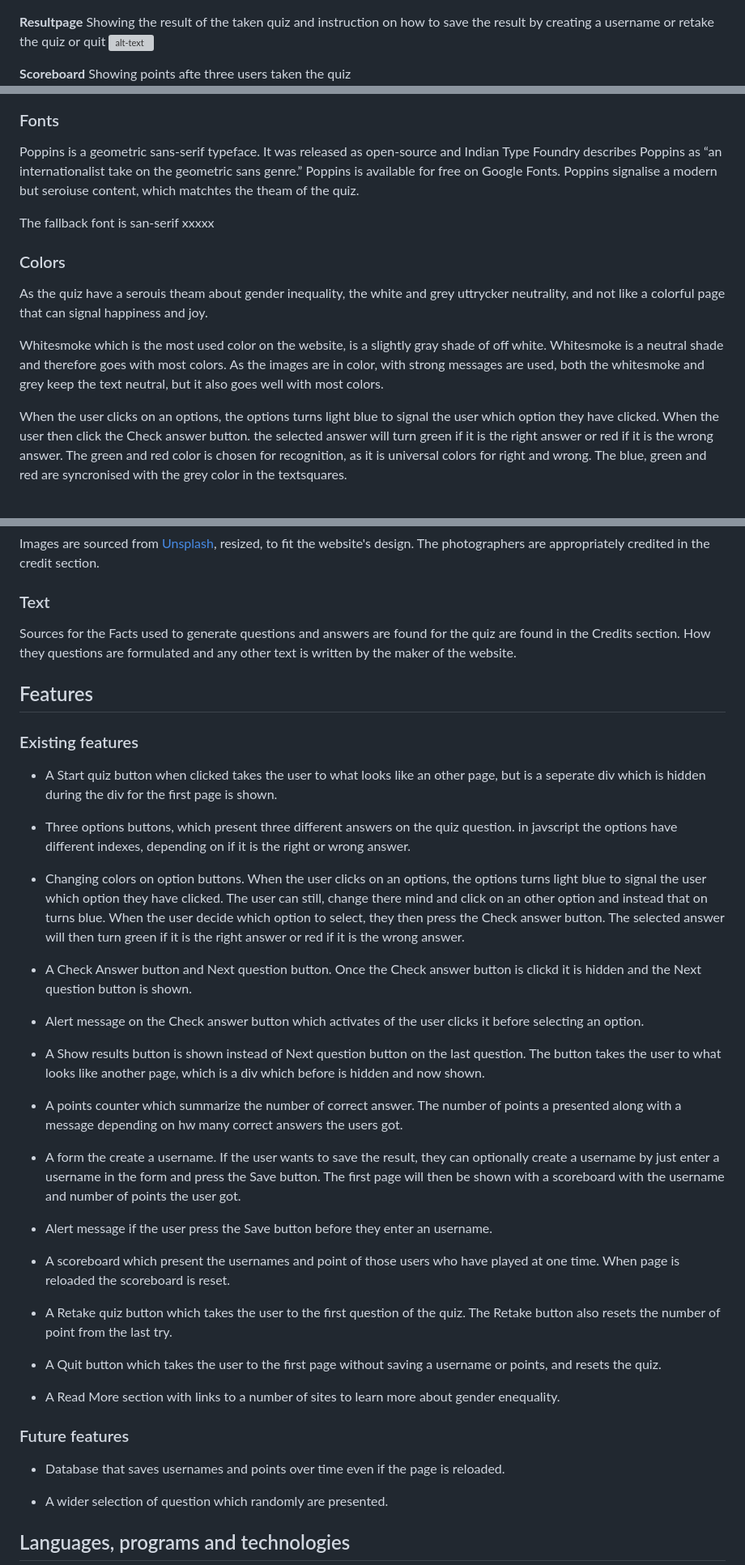
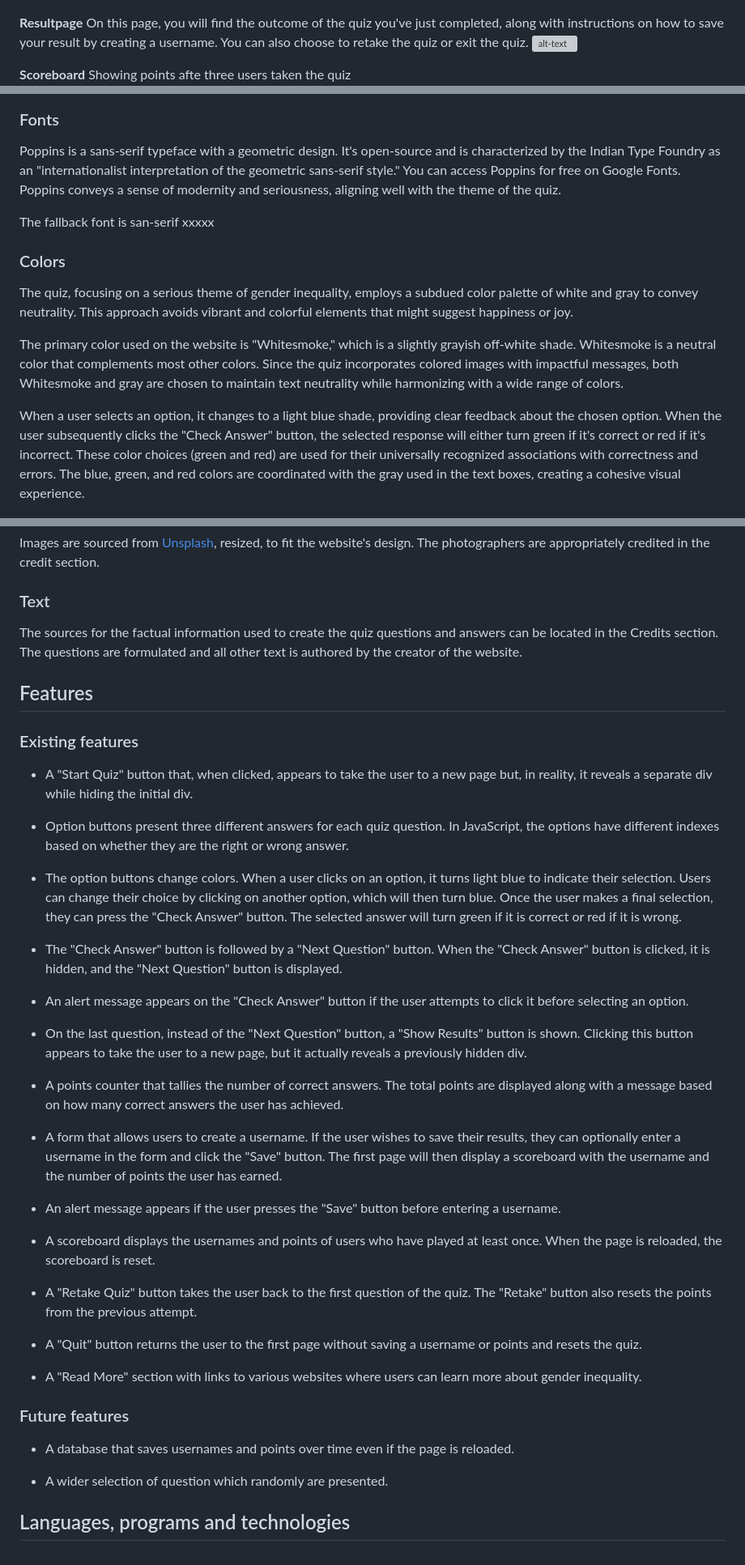
Before and after one commit to aslinedvinsson/Gender-inequality-quiz, a Markdown page: README.md, 3 parts joined by grey strips. Shown: that part at 81% size. Drawn GitHub-style; grey boxes are pictures that could not be loaded.

Commit message:
Grammer correction in Readme

```diff
--- a/README.md
+++ b/README.md
@@ -17,7 +17,7 @@ The target audience for this quiz is anyone who wants to assess their understand
 **Questions** Displayed on at the time
 ![alt-text](documentation/second_page_desktop.png)
 
-**Resultpage** Showing the result of the taken quiz and instruction on how to save the result by creating a username or retake the quiz or quit
+**Resultpage** On this page, you will find the outcome of the quiz you've just completed, along with instructions on how to save your result by creating a username. You can also choose to retake the quiz or exit the quiz.
 ![alt-text](documentation/last_page_desktop.png)
 
 **Scoreboard** Showing points afte three users taken the quiz
@@ -35,16 +35,16 @@ The target audience for this quiz is anyone who wants to assess their understand
 ![alt-text](documentation/wireframe_mobile.png)
 
 ### Fonts
-Poppins is a geometric sans-serif typeface. It was released as open-source and Indian Type Foundry describes Poppins as “an internationalist take on the geometric sans genre.” Poppins is available for free on Google Fonts. Poppins signalise a modern but seroiuse content, which matchtes the theam of the quiz.
+Poppins is a sans-serif typeface with a geometric design. It's open-source and is characterized by the Indian Type Foundry as an "internationalist interpretation of the geometric sans-serif style." You can access Poppins for free on Google Fonts. Poppins conveys a sense of modernity and seriousness, aligning well with the theme of the quiz.
 
 The fallback font is san-serif xxxxx
 
 ### Colors
-As the quiz have a serouis theam about gender inequality, the white and grey uttrycker neutrality, and not like a colorful page that can signal happiness and joy.
+The quiz, focusing on a serious theme of gender inequality, employs a subdued color palette of white and gray to convey neutrality. This approach avoids vibrant and colorful elements that might suggest happiness or joy.
 
-Whitesmoke which is the most used color on the website, is a slightly gray shade of off white. Whitesmoke is a neutral shade and therefore goes with most colors. As the images are in color, with strong messages are used, both the whitesmoke and grey keep the text neutral, but it also goes well with most colors.
+The primary color used on the website is "Whitesmoke," which is a slightly grayish off-white shade. Whitesmoke is a neutral color that complements most other colors. Since the quiz incorporates colored images with impactful messages, both Whitesmoke and gray are chosen to maintain text neutrality while harmonizing with a wide range of colors.
 
-When the user clicks on an options, the options turns light blue to signal the user which option they have clicked. When the user then click the Check answer button. the selected answer will turn green if it is the right answer or red if it is the wrong answer. The green and red color is chosen for recognition, as it is universal colors for right and wrong. The blue, green and red are syncronised with the grey color in the textsquares.
+When a user selects an option, it changes to a light blue shade, providing clear feedback about the chosen option. When the user subsequently clicks the "Check Answer" button, the selected response will either turn green if it's correct or red if it's incorrect. These color choices (green and red) are used for their universally recognized associations with correctness and errors. The blue, green, and red colors are coordinated with the gray used in the text boxes, creating a cohesive visual experience.
 
 ![alt-text](documentation/whitesmoke.png)
 ![alt-text](documentation/grey.png)
@@ -58,40 +58,40 @@ When the user clicks on an options, the options turns light blue to signal the u
 Images are sourced from [Unsplash](https://unsplash.com/), resized, to fit the website's design. The photographers are appropriately credited in the credit section.
 
 ### Text
-Sources for the Facts used to generate questions and answers are found for the quiz are found in the Credits section. How they questions are formulated and any other text is written by the maker of the website.
+The sources for the factual information used to create the quiz questions and answers can be located in the Credits section. The questions are formulated and all other text is authored by the creator of the website.
 
 ## Features
 
 ### Existing features
-- A Start quiz button when clicked takes the user to what looks like an other page, but is a seperate div which is hidden during the div for the first page is shown.
+- A "Start Quiz" button that, when clicked, appears to take the user to a new page but, in reality, it reveals a separate div while hiding the initial div.
 
-- Three options buttons, which present three different answers on the quiz question. in javscript the options have different indexes, depending on if it is the right or wrong answer.
+- Option buttons present three different answers for each quiz question. In JavaScript, the options have different indexes based on whether they are the right or wrong answer.
 
-- Changing colors on option buttons. When the user clicks on an options, the options turns light blue to signal the user which option they have clicked. The user can still, change there mind and click on an other option and instead that on turns blue. When the user decide which option to select, they then press the Check answer button. The selected answer will then turn green if it is the right answer or red if it is the wrong answer.
+- The option buttons change colors. When a user clicks on an option, it turns light blue to indicate their selection. Users can change their choice by clicking on another option, which will then turn blue. Once the user makes a final selection, they can press the "Check Answer" button. The selected answer will turn green if it is correct or red if it is wrong.
 
-- A Check Answer button and Next question button. Once the Check answer button is clickd it is hidden and the Next question button is shown.
+- The "Check Answer" button is followed by a "Next Question" button. When the "Check Answer" button is clicked, it is hidden, and the "Next Question" button is displayed.
 
-- Alert message on the Check answer button which activates of the user clicks it before selecting an option.
+- An alert message appears on the "Check Answer" button if the user attempts to click it before selecting an option.
 
-- A Show results button is shown instead of Next question button on the last question. The button takes the user to what looks like another page, which is a div which before is hidden and now shown.
+- On the last question, instead of the "Next Question" button, a "Show Results" button is shown. Clicking this button appears to take the user to a new page, but it actually reveals a previously hidden div.
 
-- A points counter which summarize the number of correct answer. The number of points a presented along with a message depending on hw many correct answers the users got.
+- A points counter that tallies the number of correct answers. The total points are displayed along with a message based on how many correct answers the user has achieved.
 
-- A form the create a username. If the user wants to save the result, they can optionally create a username by just enter a username in the form and press the Save button. The first page will then be shown with a scoreboard with the username and number of points the user got.
+- A form that allows users to create a username. If the user wishes to save their results, they can optionally enter a username in the form and click the "Save" button. The first page will then display a scoreboard with the username and the number of points the user has earned.
 
-- Alert message if the user press the Save button before they enter an username.
+- An alert message appears if the user presses the "Save" button before entering a username.
 
-- A scoreboard which present the usernames and point of those users who have played at one time. When page is reloaded the scoreboard is reset.
+- A scoreboard displays the usernames and points of users who have played at least once. When the page is reloaded, the scoreboard is reset.
 
-- A Retake quiz button which takes the user to the first question of the quiz. The Retake button also resets the number of point from the last try.
+- A "Retake Quiz" button takes the user back to the first question of the quiz. The "Retake" button also resets the points from the previous attempt.
 
-- A Quit button which takes the user to the first page without saving a username or points, and resets the quiz.
+- A "Quit" button returns the user to the first page without saving a username or points and resets the quiz.
 
-- A Read More section with links to a number of sites to learn more about gender enequality.
+- A "Read More" section with links to various websites where users can learn more about gender inequality.
 
 ### Future features
 
-- Database that saves usernames and points over time even if the page is reloaded.
+- A database that saves usernames and points over time even if the page is reloaded.
 
 - A wider selection of question which randomly are presented.
 
```
Also changed, not shown: other parts of README.md (+5 -5 lines).
